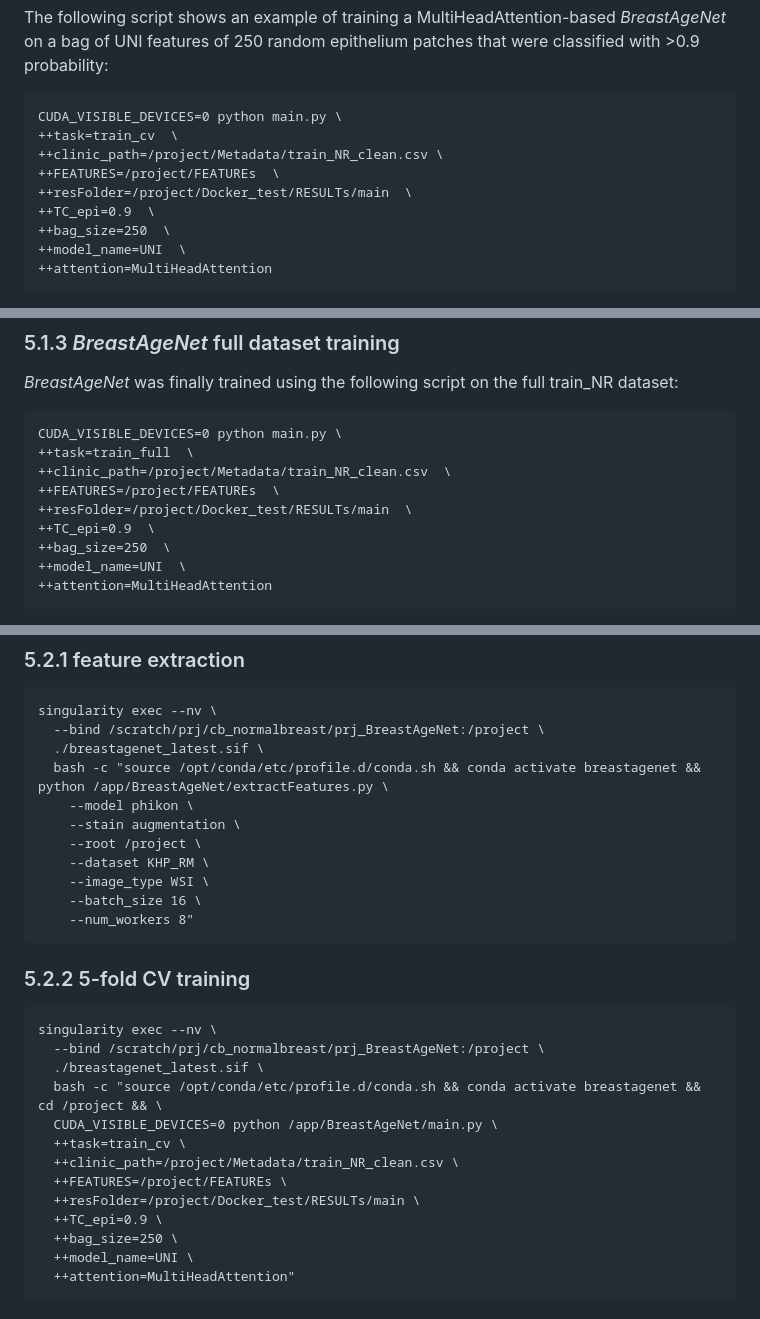
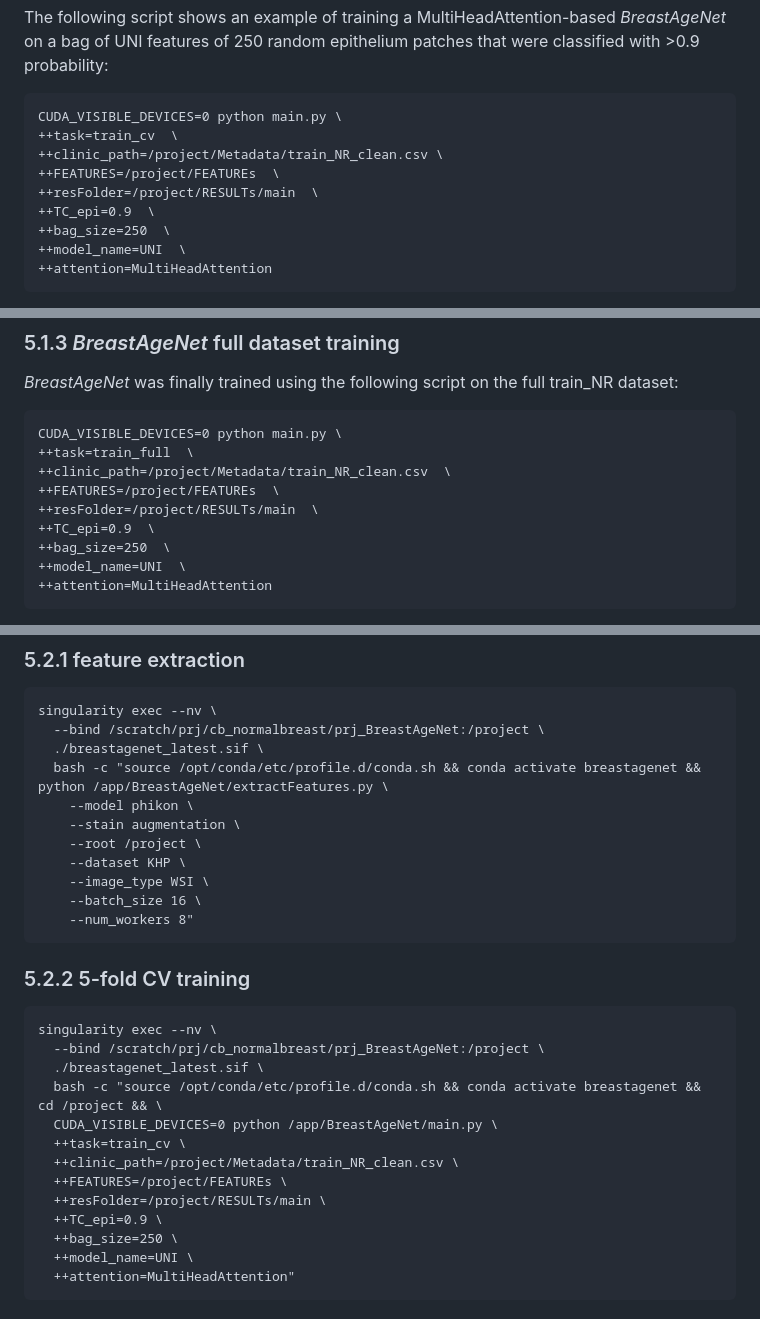
Before and after one commit to cancerbioinformatics/BreastAgeNet, a Markdown page: README.md, 3 parts joined by grey strips. Rendered like a GitHub page.

```diff
--- a/README.md
+++ b/README.md
@@ -174,7 +174,7 @@ CUDA_VISIBLE_DEVICES=0 python main.py \
 ++task=train_cv  \
 ++clinic_path=/project/Metadata/train_NR_clean.csv \
 ++FEATURES=/project/FEATUREs  \
-++resFolder=/project/Docker_test/RESULTs/main  \
+++resFolder=/project/RESULTs/main  \
 ++TC_epi=0.9  \
 ++bag_size=250  \
 ++model_name=UNI  \
@@ -207,7 +207,7 @@ CUDA_VISIBLE_DEVICES=0 python main.py \
 ++task=train_full  \
 ++clinic_path=/project/Metadata/train_NR_clean.csv  \
 ++FEATURES=/project/FEATUREs  \
-++resFolder=/project/Docker_test/RESULTs/main  \
+++resFolder=/project/RESULTs/main  \
 ++TC_epi=0.9  \
 ++bag_size=250  \
 ++model_name=UNI  \
@@ -288,7 +288,7 @@ singularity exec --nv \
     --model phikon \
     --stain augmentation \
     --root /project \
-    --dataset KHP_RM \
+    --dataset KHP \
     --image_type WSI \
     --batch_size 16 \
     --num_workers 8"
@@ -304,7 +304,7 @@ singularity exec --nv \
   ++task=train_cv \
   ++clinic_path=/project/Metadata/train_NR_clean.csv \
   ++FEATURES=/project/FEATUREs \
-  ++resFolder=/project/Docker_test/RESULTs/main \
+  ++resFolder=/project/RESULTs/main \
   ++TC_epi=0.9 \
   ++bag_size=250 \
   ++model_name=UNI \
```
Also changed, not shown: other parts of README.md (+3 -3 lines).
